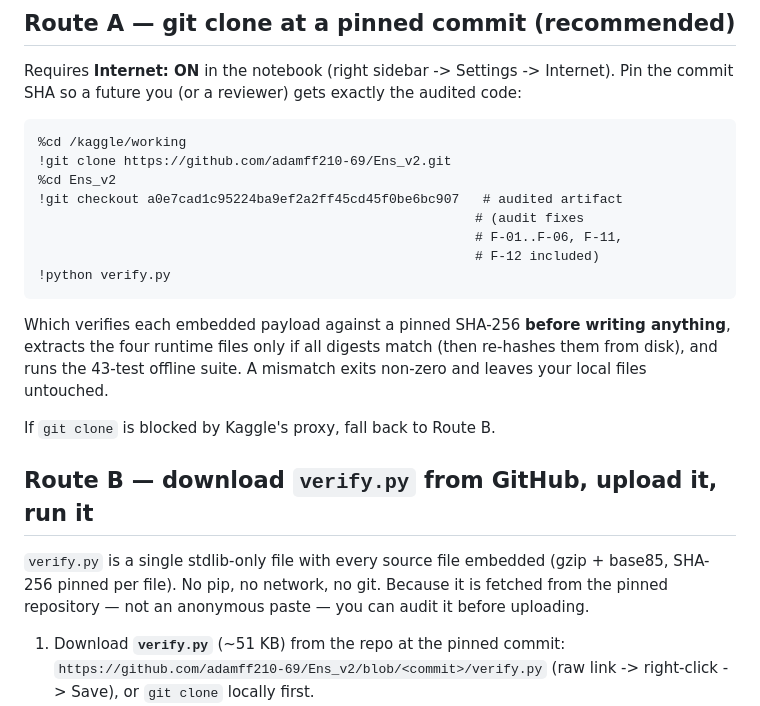
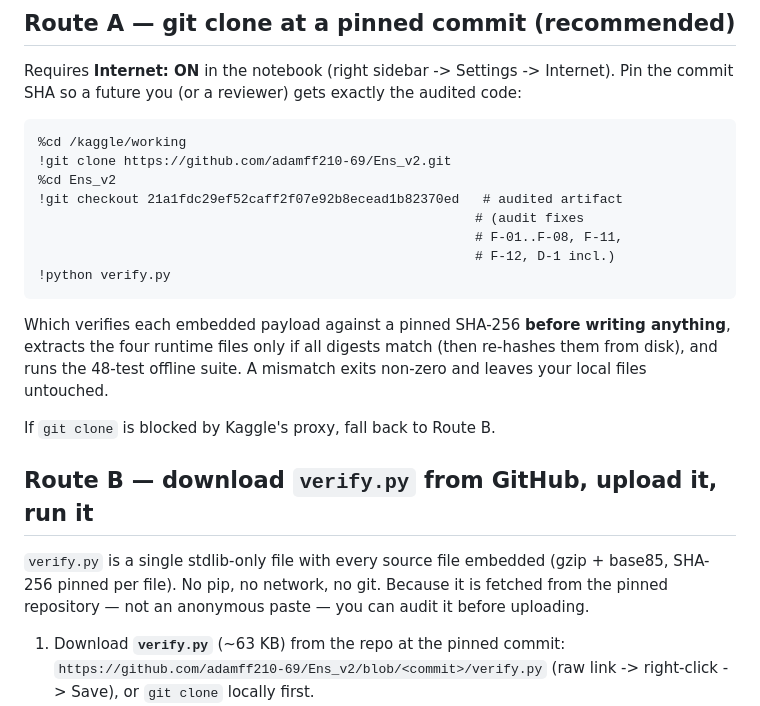
Before and after one commit to adamff210-69/Ens_v2, a Markdown page: INSTALL.md, the part around the change. Rendered like a GitHub page.

```diff
--- a/INSTALL.md
+++ b/INSTALL.md
@@ -23,15 +23,15 @@ the audited code:
     %cd /kaggle/working
     !git clone https://github.com/adamff210-69/Ens_v2.git
     %cd Ens_v2
-    !git checkout a0e7cad1c95224ba9ef2a2ff45cd45f0be6bc907   # audited artifact
+    !git checkout 21a1fdc29ef52caff2f07e92b8ecead1b82370ed   # audited artifact
                                                             # (audit fixes
-                                                            # F-01..F-06, F-11,
-                                                            # F-12 included)
+                                                            # F-01..F-08, F-11,
+                                                            # F-12, D-1 incl.)
     !python verify.py
 
 Which verifies each embedded payload against a pinned SHA-256 **before
 writing anything**, extracts the four runtime files only if all digests
-match (then re-hashes them from disk), and runs the 43-test offline suite.
+match (then re-hashes them from disk), and runs the 48-test offline suite.
 A mismatch exits non-zero and leaves your local files untouched.
 
 If `git clone` is blocked by Kaggle's proxy, fall back to Route B.
@@ -43,7 +43,7 @@ If `git clone` is blocked by Kaggle's proxy, fall back to Route B.
 Because it is fetched from the pinned repository — not an anonymous paste —
 you can audit it before uploading.
 
-1. Download **`verify.py`** (~51 KB) from the repo at the pinned commit:
+1. Download **`verify.py`** (~63 KB) from the repo at the pinned commit:
    `https://github.com/adamff210-69/Ens_v2/blob/<commit>/verify.py`
    (raw link -> right-click -> Save), or `git clone` locally first.
 2. Kaggle notebook → right sidebar → **Data → Upload** → drop it in (it
```
Also changed, not shown: audit/AUDIT.md (+36 -0 lines).
